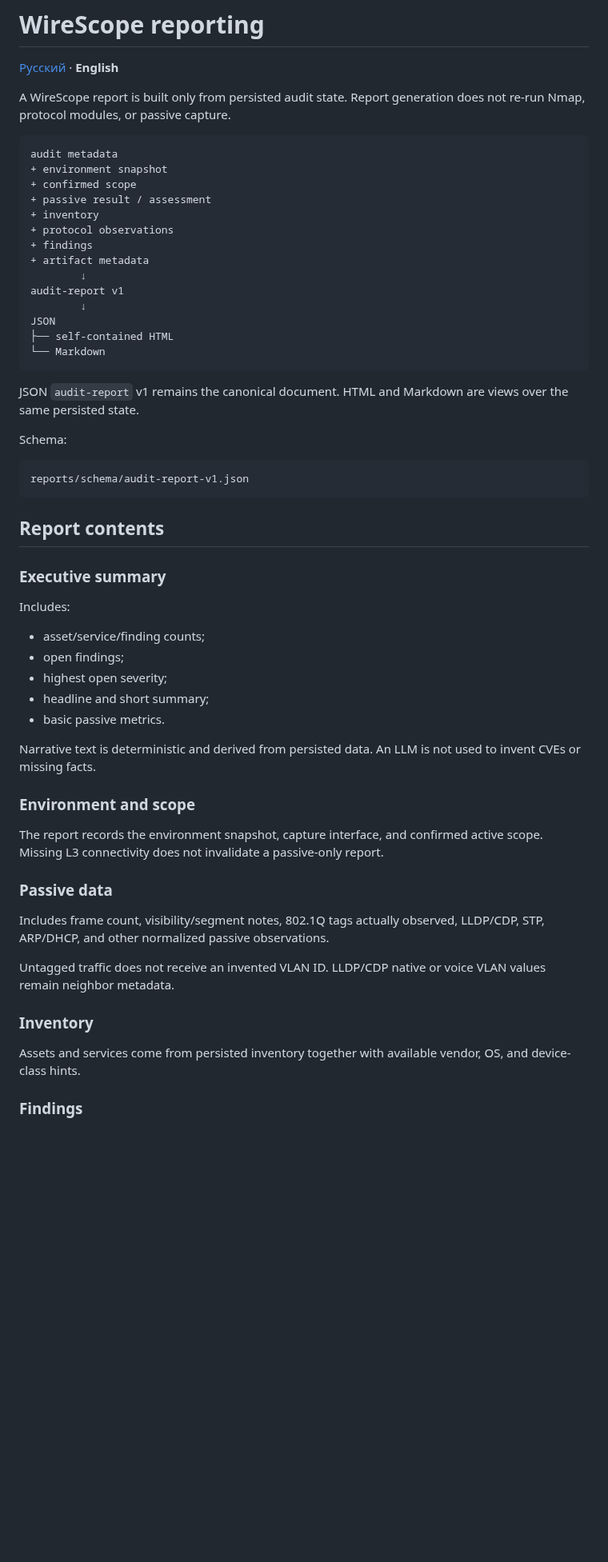
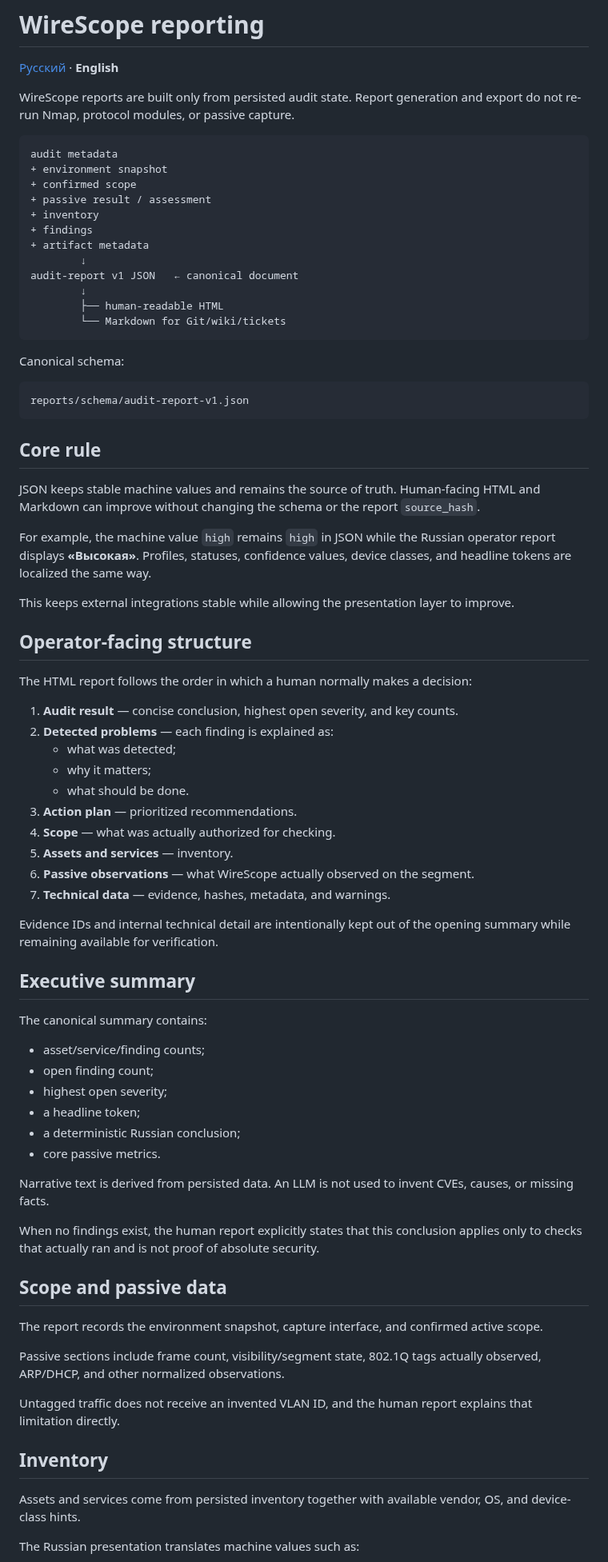
Before and after one commit to kmvkos/wirescope, a Markdown page: docs/en/REPORTING_MODEL.md, the part around one of its changes. Shown at 80% size. Rendered like a GitHub page; blank space fills up the shorter version.

Commit message:
Docs: describe Russian-first report presentation and dynamic HTML

````diff
--- a/docs/en/REPORTING_MODEL.md
+++ b/docs/en/REPORTING_MODEL.md
@@ -2,7 +2,7 @@
 
 [Русский](../REPORTING_MODEL.md) · **English**
 
-A WireScope report is built only from persisted audit state. Report generation does not re-run Nmap, protocol modules, or passive capture.
+WireScope reports are built only from persisted audit state. Report generation and export do not re-run Nmap, protocol modules, or passive capture.
 
 ```text
 audit metadata
@@ -10,52 +10,72 @@ audit metadata
 + confirmed scope
 + passive result / assessment
 + inventory
-+ protocol observations
 + findings
 + artifact metadata
         ↓
-audit-report v1
+audit-report v1 JSON   ← canonical document
         ↓
-JSON
-├── self-contained HTML
-└── Markdown
+        ├── human-readable HTML
+        └── Markdown for Git/wiki/tickets
 ```
 
-JSON `audit-report` v1 remains the canonical document. HTML and Markdown are views over the same persisted state.
-
-Schema:
+Canonical schema:
 
 ```text
 reports/schema/audit-report-v1.json
 ```
 
-## Report contents
+## Core rule
 
-### Executive summary
+JSON keeps stable machine values and remains the source of truth. Human-facing HTML and Markdown can improve without changing the schema or the report `source_hash`.
 
-Includes:
+For example, the machine value `high` remains `high` in JSON while the Russian operator report displays **«Высокая»**. Profiles, statuses, confidence values, device classes, and headline tokens are localized the same way.
+
+This keeps external integrations stable while allowing the presentation layer to improve.
+
+## Operator-facing structure
+
+The HTML report follows the order in which a human normally makes a decision:
+
+1. **Audit result** — concise conclusion, highest open severity, and key counts.
+2. **Detected problems** — each finding is explained as:
+   - what was detected;
+   - why it matters;
+   - what should be done.
+3. **Action plan** — prioritized recommendations.
+4. **Scope** — what was actually authorized for checking.
+5. **Assets and services** — inventory.
+6. **Passive observations** — what WireScope actually observed on the segment.
+7. **Technical data** — evidence, hashes, metadata, and warnings.
+
+Evidence IDs and internal technical detail are intentionally kept out of the opening summary while remaining available for verification.
+
+## Executive summary
+
+The canonical summary contains:
 
 - asset/service/finding counts;
-- open findings;
+- open finding count;
 - highest open severity;
-- headline and short summary;
-- basic passive metrics.
+- a headline token;
+- a deterministic Russian conclusion;
+- core passive metrics.
 
-Narrative text is deterministic and derived from persisted data. An LLM is not used to invent CVEs or missing facts.
+Narrative text is derived from persisted data. An LLM is not used to invent CVEs, causes, or missing facts.
 
-### Environment and scope
+When no findings exist, the human report explicitly states that this conclusion applies only to checks that actually ran and is not proof of absolute security.
 
-The report records the environment snapshot, capture interface, and confirmed active scope. Missing L3 connectivity does not invalidate a passive-only report.
+## Scope and passive data
 
-### Passive data
+The report records the environment snapshot, capture interface, and confirmed active scope.
 
-Includes frame count, visibility/segment notes, 802.1Q tags actually observed, LLDP/CDP, STP, ARP/DHCP, and other normalized passive observations.
+Passive sections include frame count, visibility/segment state, 802.1Q tags actually observed, ARP/DHCP, and other normalized observations.
 
-Untagged traffic does not receive an invented VLAN ID. LLDP/CDP native or voice VLAN values remain neighbor metadata.
+Untagged traffic does not receive an invented VLAN ID, and the human report explains that limitation directly.
 
-### Inventory
+## Inventory
 
 Assets and services come from persisted inventory together with available vendor, OS, and device-class hints.
 
-### Findings
+The Russian presentation translates machine values such as:
 
````
Also changed, not shown: other parts of docs/en/REPORTING_MODEL.md (+60 -67 lines).
